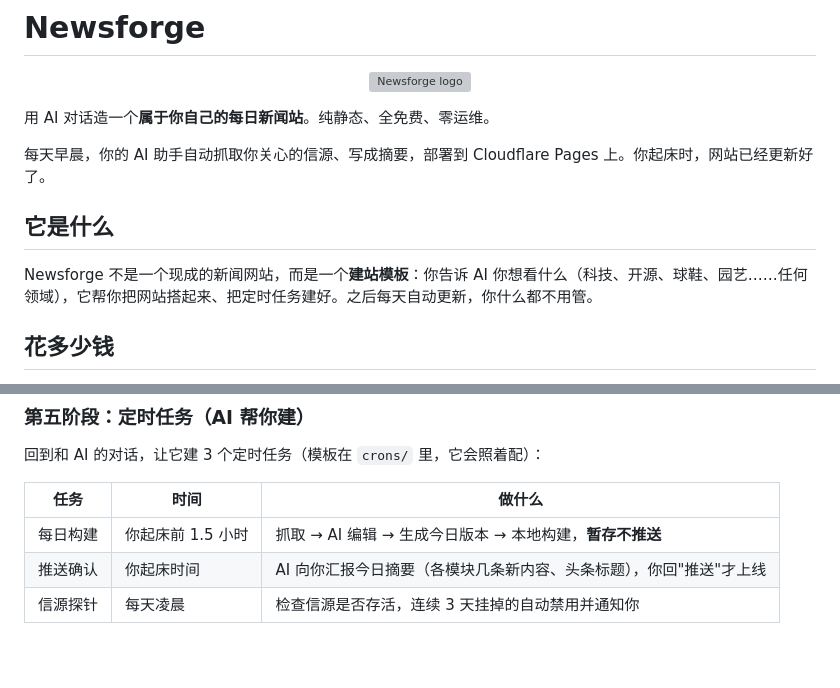
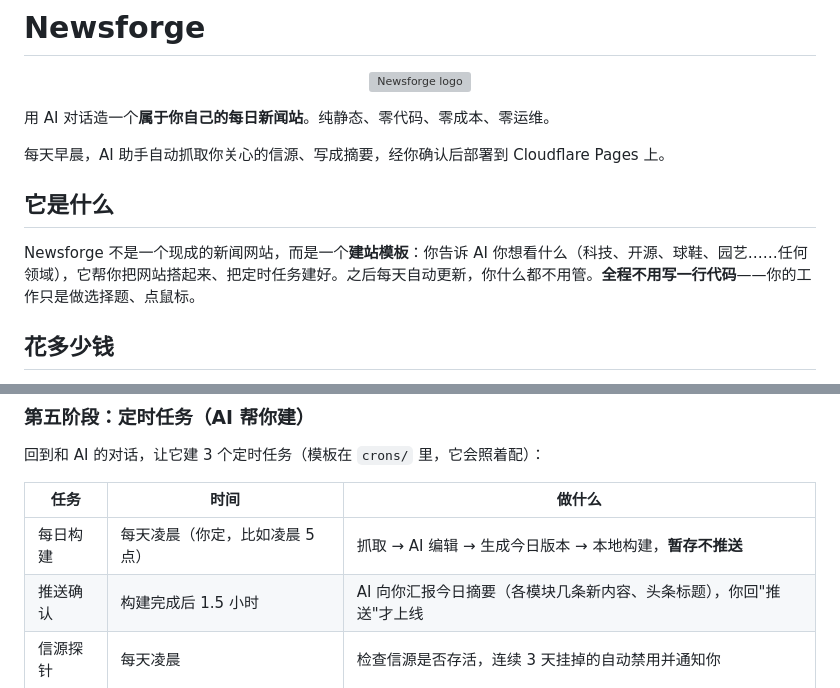
Before and after one commit to lestat220255/Newsforge, a Markdown page: README.md, 2 parts joined by grey strips. Drawn GitHub-style; blank space fills up the shorter version; grey boxes are pictures that could not be loaded.

Commit message:
README：去起床/具体时间描述（隐私），加零代码卖点

```diff
--- a/README.md
+++ b/README.md
@@ -4,13 +4,13 @@
   <img src="public/logo.svg" width="96" alt="Newsforge logo">
 </p>
 
-用 AI 对话造一个**属于你自己的每日新闻站**。纯静态、全免费、零运维。
+用 AI 对话造一个**属于你自己的每日新闻站**。纯静态、零代码、零成本、零运维。
 
-每天早晨，你的 AI 助手自动抓取你关心的信源、写成摘要，部署到 Cloudflare Pages 上。你起床时，网站已经更新好了。
+每天早晨，AI 助手自动抓取你关心的信源、写成摘要，经你确认后部署到 Cloudflare Pages 上。
 
 ## 它是什么
 
-Newsforge 不是一个现成的新闻网站，而是一个**建站模板**：你告诉 AI 你想看什么（科技、开源、球鞋、园艺……任何领域），它帮你把网站搭起来、把定时任务建好。之后每天自动更新，你什么都不用管。
+Newsforge 不是一个现成的新闻网站，而是一个**建站模板**：你告诉 AI 你想看什么（科技、开源、球鞋、园艺……任何领域），它帮你把网站搭起来、把定时任务建好。之后每天自动更新，你什么都不用管。**全程不用写一行代码**——你的工作只是做选择题、点鼠标。
 
 ## 花多少钱
 
@@ -90,8 +90,8 @@ Newsforge 不是一个现成的新闻网站，而是一个**建站模板**：你
 
 | 任务 | 时间 | 做什么 |
 |---|---|---|
-| 每日构建 | 你起床前 1.5 小时 | 抓取 → AI 编辑 → 生成今日版本 → 本地构建，**暂存不推送** |
-| 推送确认 | 你起床时间 | AI 向你汇报今日摘要（各模块几条新内容、头条标题），你回"推送"才上线 |
+| 每日构建 | 每天凌晨（你定，比如凌晨 5 点） | 抓取 → AI 编辑 → 生成今日版本 → 本地构建，**暂存不推送** |
+| 推送确认 | 构建完成后 1.5 小时 | AI 向你汇报今日摘要（各模块几条新内容、头条标题），你回"推送"才上线 |
 | 信源探针 | 每天凌晨 | 检查信源是否存活，连续 3 天挂掉的自动禁用并通知你 |
 
 ### 第六阶段：日常使用
```
